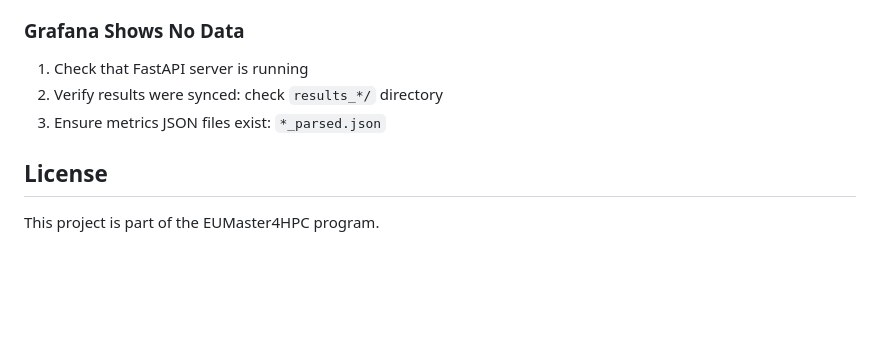
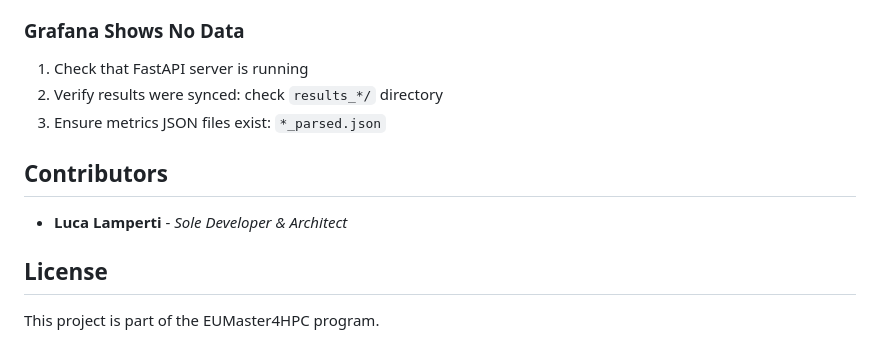
Before and after one commit to LucaLM02/Benchmarking-AI-Factories, a Markdown page: README.md, the part around the change. Drawn GitHub-style; blank space fills up the shorter version.

Commit message:
Add contributors to readme

```diff
--- a/README.md
+++ b/README.md
@@ -179,6 +179,10 @@ Check Slurm logs in `slurm_logs/` directory. Common issues:
 2. Verify results were synced: check `results_*/` directory
 3. Ensure metrics JSON files exist: `*_parsed.json`
 
+## Contributors
+
+- **Luca Lamperti** - *Sole Developer & Architect*
+
 ## License
 
 This project is part of the EUMaster4HPC program.
```
